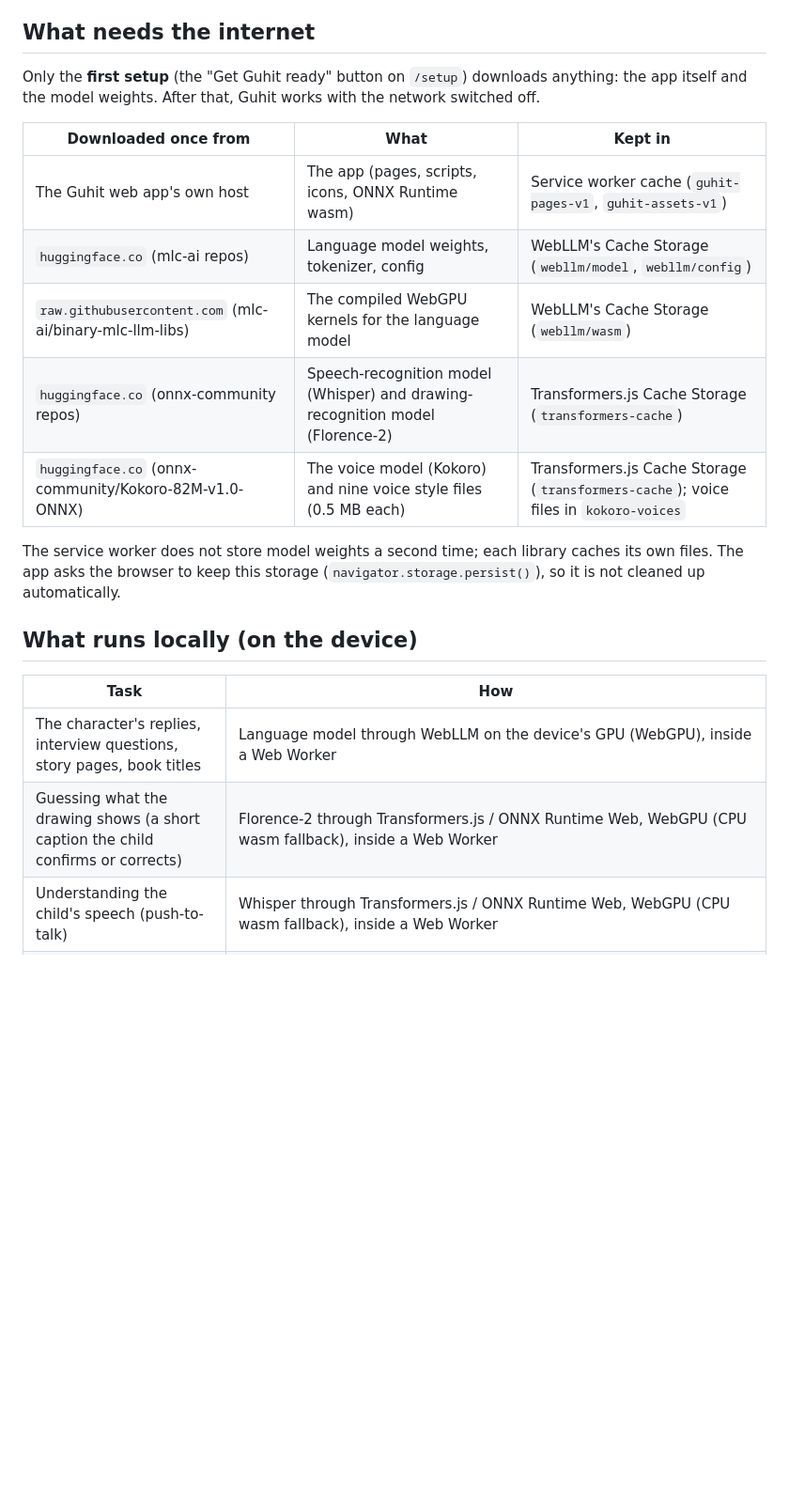
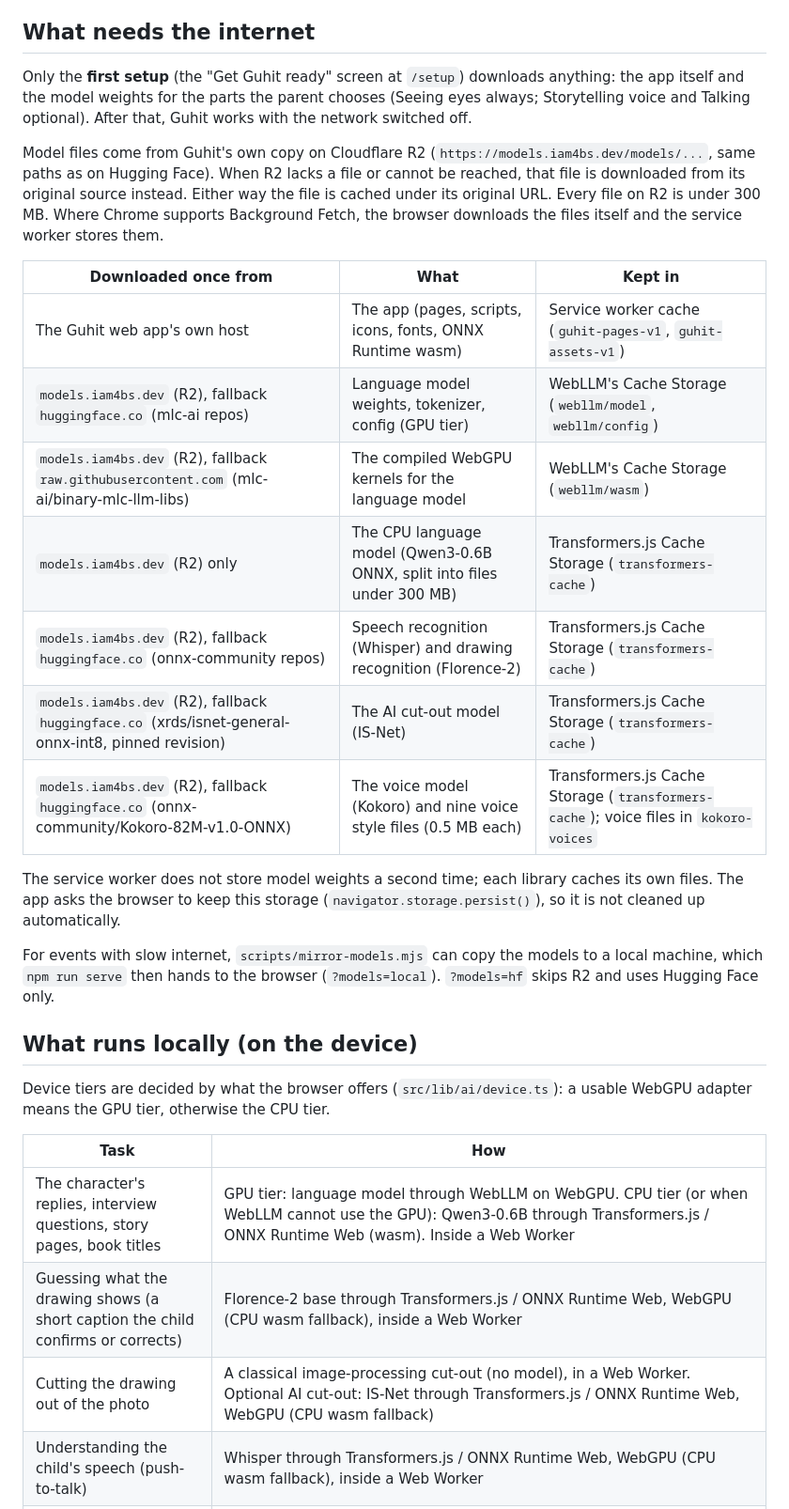
Before and after one commit to msforbes09/guhit, a Markdown page: docs/disclosures.md, the part around one of its changes. Shown at 94% size. Rendered like a GitHub page; blank space fills up the shorter version.

```diff
--- a/docs/disclosures.md
+++ b/docs/disclosures.md
@@ -6,26 +6,44 @@ database: stories are stored in the browser (IndexedDB) on the device.
 
 ## What needs the internet
 
-Only the **first setup** (the "Get Guhit ready" button on `/setup`) downloads
-anything: the app itself and the model weights. After that, Guhit works with
-the network switched off.
+Only the **first setup** (the "Get Guhit ready" screen at `/setup`) downloads
+anything: the app itself and the model weights for the parts the parent
+chooses (Seeing eyes always; Storytelling voice and Talking optional). After
+that, Guhit works with the network switched off.
+
+Model files come from Guhit's own copy on Cloudflare R2
+(`https://models.iam4bs.dev/models/...`, same paths as on Hugging Face). When
+R2 lacks a file or cannot be reached, that file is downloaded from its
+original source instead. Either way the file is cached under its original
+URL. Every file on R2 is under 300 MB. Where Chrome supports Background Fetch,
+the browser downloads the files itself and the service worker stores them.
 
 | Downloaded once from | What | Kept in |
 | --- | --- | --- |
-| The Guhit web app's own host | The app (pages, scripts, icons, ONNX Runtime wasm) | Service worker cache (`guhit-pages-v1`, `guhit-assets-v1`) |
-| `huggingface.co` (mlc-ai repos) | Language model weights, tokenizer, config | WebLLM's Cache Storage (`webllm/model`, `webllm/config`) |
-| `raw.githubusercontent.com` (mlc-ai/binary-mlc-llm-libs) | The compiled WebGPU kernels for the language model | WebLLM's Cache Storage (`webllm/wasm`) |
-| `huggingface.co` (onnx-community repos) | Speech-recognition model (Whisper) and drawing-recognition model (Florence-2) | Transformers.js Cache Storage (`transformers-cache`) |
-| `huggingface.co` (onnx-community/Kokoro-82M-v1.0-ONNX) | The voice model (Kokoro) and nine voice style files (0.5 MB each) | Transformers.js Cache Storage (`transformers-cache`); voice files in `kokoro-voices` |
+| The Guhit web app's own host | The app (pages, scripts, icons, fonts, ONNX Runtime wasm) | Service worker cache (`guhit-pages-v1`, `guhit-assets-v1`) |
+| `models.iam4bs.dev` (R2), fallback `huggingface.co` (mlc-ai repos) | Language model weights, tokenizer, config (GPU tier) | WebLLM's Cache Storage (`webllm/model`, `webllm/config`) |
+| `models.iam4bs.dev` (R2), fallback `raw.githubusercontent.com` (mlc-ai/binary-mlc-llm-libs) | The compiled WebGPU kernels for the language model | WebLLM's Cache Storage (`webllm/wasm`) |
+| `models.iam4bs.dev` (R2) only | The CPU language model (Qwen3-0.6B ONNX, split into files under 300 MB) | Transformers.js Cache Storage (`transformers-cache`) |
+| `models.iam4bs.dev` (R2), fallback `huggingface.co` (onnx-community repos) | Speech recognition (Whisper) and drawing recognition (Florence-2) | Transformers.js Cache Storage (`transformers-cache`) |
+| `models.iam4bs.dev` (R2), fallback `huggingface.co` (xrds/isnet-general-onnx-int8, pinned revision) | The AI cut-out model (IS-Net) | Transformers.js Cache Storage (`transformers-cache`) |
+| `models.iam4bs.dev` (R2), fallback `huggingface.co` (onnx-community/Kokoro-82M-v1.0-ONNX) | The voice model (Kokoro) and nine voice style files (0.5 MB each) | Transformers.js Cache Storage (`transformers-cache`); voice files in `kokoro-voices` |
 
 The service worker does not store model weights a second time; each library
 caches its own files. The app asks the browser to keep this storage
 (`navigator.storage.persist()`), so it is not cleaned up automatically.
 
+For events with slow internet, `scripts/mirror-models.mjs` can copy the models
+to a local machine, which `npm run serve` then hands to the browser
+(`?models=local`). `?models=hf` skips R2 and uses Hugging Face only.
+
 ## What runs locally (on the device)
+
+Device tiers are decided by what the browser offers (`src/lib/ai/device.ts`):
+a usable WebGPU adapter means the GPU tier, otherwise the CPU tier.
 
 | Task | How |
 | --- | --- |
-| The character's replies, interview questions, story pages, book titles | Language model through WebLLM on the device's GPU (WebGPU), inside a Web Worker |
-| Guessing what the drawing shows (a short caption the child confirms or corrects) | Florence-2 through Transformers.js / ONNX Runtime Web, WebGPU (CPU wasm fallback), inside a Web Worker |
+| The character's replies, interview questions, story pages, book titles | GPU tier: language model through WebLLM on WebGPU. CPU tier (or when WebLLM cannot use the GPU): Qwen3-0.6B through Transformers.js / ONNX Runtime Web (wasm). Inside a Web Worker |
+| Guessing what the drawing shows (a short caption the child confirms or corrects) | Florence-2 base through Transformers.js / ONNX Runtime Web, WebGPU (CPU wasm fallback), inside a Web Worker |
+| Cutting the drawing out of the photo | A classical image-processing cut-out (no model), in a Web Worker. Optional AI cut-out: IS-Net through Transformers.js / ONNX Runtime Web, WebGPU (CPU wasm fallback) |
 | Understanding the child's speech (push-to-talk) | Whisper through Transformers.js / ONNX Runtime Web, WebGPU (CPU wasm fallback), inside a Web Worker |
```
Also changed, not shown: other parts of docs/disclosures.md (+16 -11 lines), docs/local-ai.md (+2 -2 lines).
